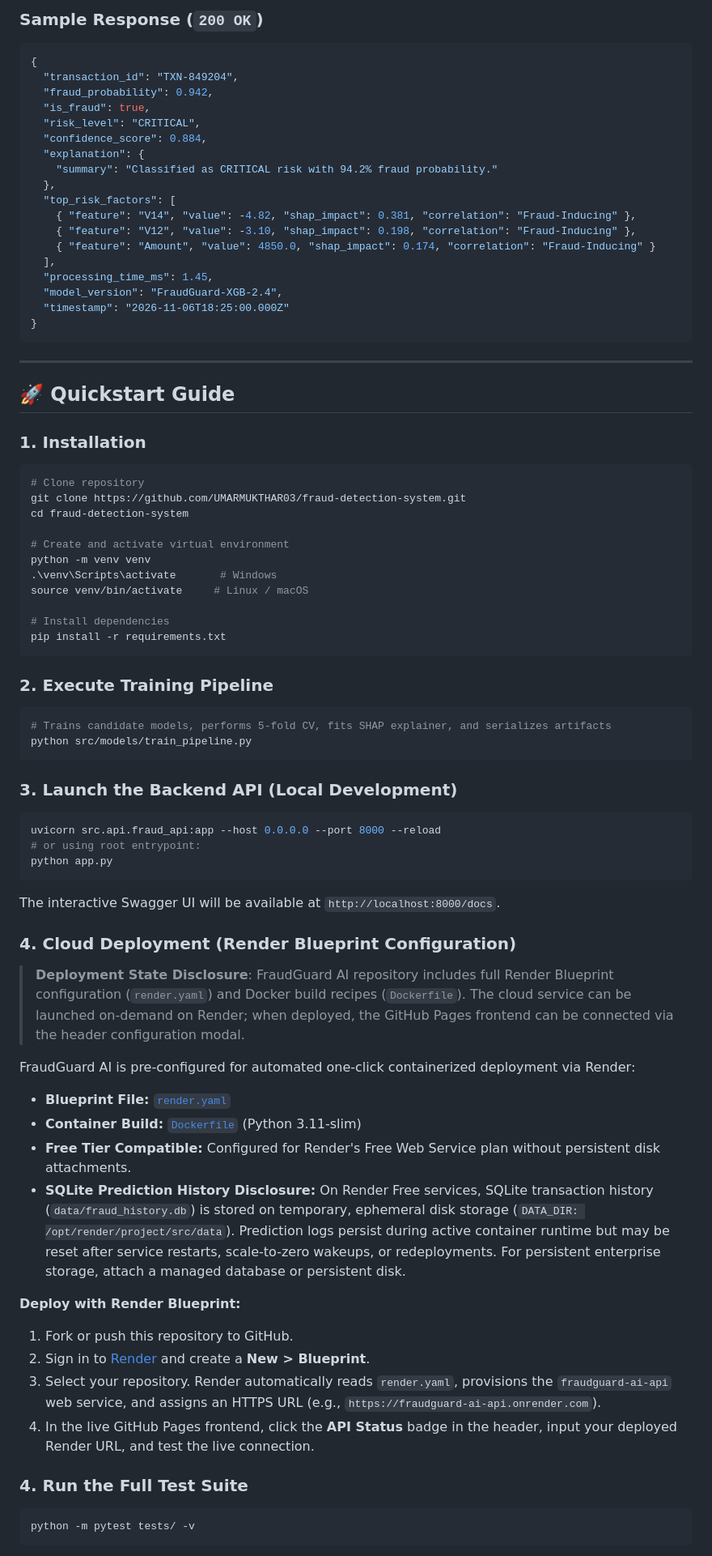
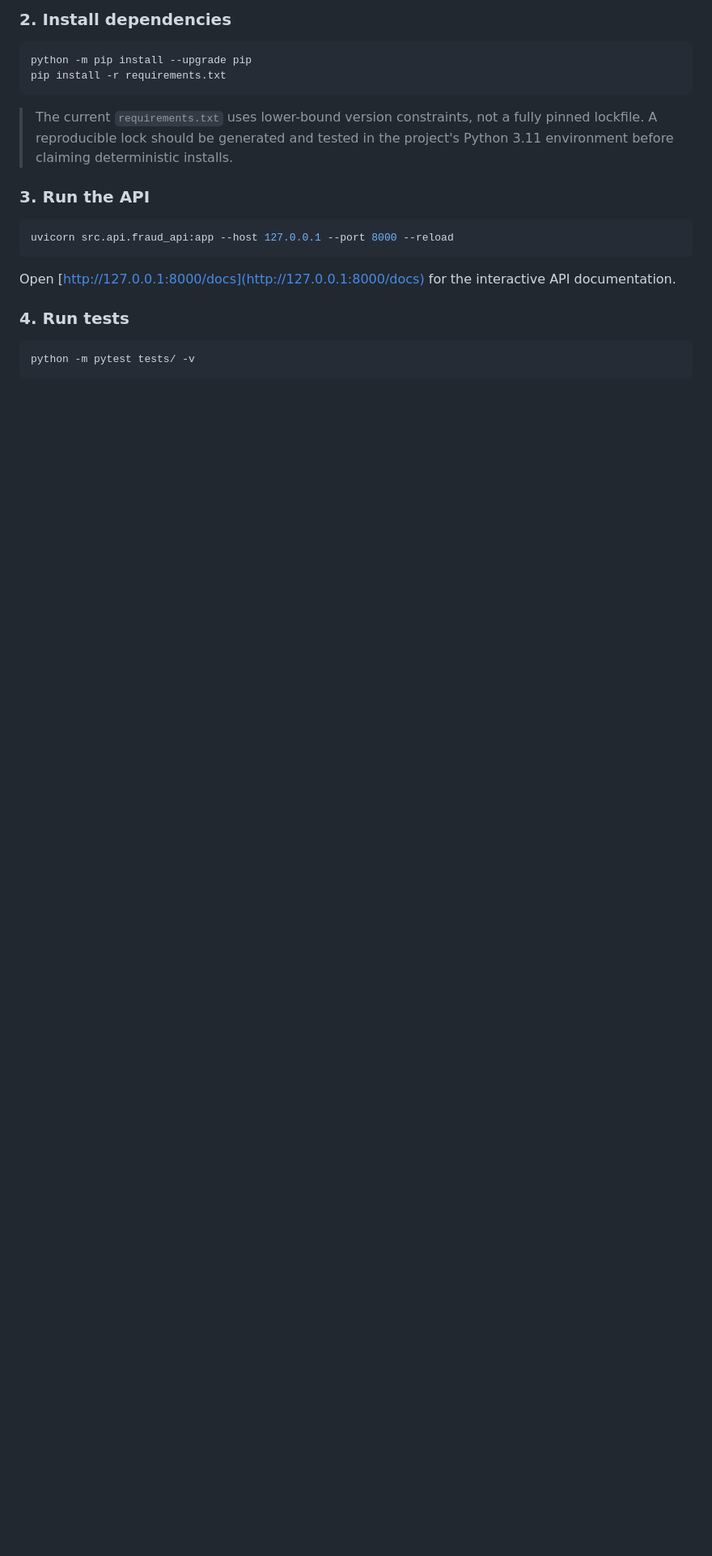
Before and after one commit to UMARMUKTHAR03/fraud-detection-system, a Markdown page: README.md, the part around the change printed below. Shown: that part at 81% size. Drawn GitHub-style; blank space fills up the shorter version.

````diff
--- a/README.md
+++ b/README.md
@@ -178,81 +131,21 @@ fraud-detection-system/
-### Sample Response (`200 OK`)
-
-```json
-{
-  "transaction_id": "TXN-849204",
-  "fraud_probability": 0.942,
-  "is_fraud": true,
-  "risk_level": "CRITICAL",
-  "confidence_score": 0.884,
-  "explanation": {
-    "summary": "Classified as CRITICAL risk with 94.2% fraud probability."
-  },
-  "top_risk_factors": [
-    { "feature": "V14", "value": -4.82, "shap_impact": 0.381, "correlation": "Fraud-Inducing" },
-    { "feature": "V12", "value": -3.10, "shap_impact": 0.198, "correlation": "Fraud-Inducing" },
-    { "feature": "Amount", "value": 4850.0, "shap_impact": 0.174, "correlation": "Fraud-Inducing" }
-  ],
-  "processing_time_ms": 1.45,
-  "model_version": "FraudGuard-XGB-2.4",
-  "timestamp": "2026-11-06T18:25:00.000Z"
-}
-```
-
----
-
-## 🚀 Quickstart Guide
-
-### 1. Installation
+### 2. Install dependencies
 
 ```bash
-# Clone repository
-git clone https://github.com/UMARMUKTHAR03/fraud-detection-system.git
-cd fraud-detection-system
-
-# Create and activate virtual environment
-python -m venv venv
-.\venv\Scripts\activate       # Windows
-source venv/bin/activate     # Linux / macOS
-
-# Install dependencies
+python -m pip install --upgrade pip
 pip install -r requirements.txt
 ```
 
-### 2. Execute Training Pipeline
+> The current `requirements.txt` uses lower-bound version constraints, not a fully pinned lockfile. A reproducible lock should be generated and tested in the project's Python 3.11 environment before claiming deterministic installs.
+
+### 3. Run the API
 
 ```bash
-# Trains candidate models, performs 5-fold CV, fits SHAP explainer, and serializes artifacts
-python src/models/train_pipeline.py
+uvicorn src.api.fraud_api:app --host 127.0.0.1 --port 8000 --reload
 ```
 
-### 3. Launch the Backend API (Local Development)
+Open [http://127.0.0.1:8000/docs](http://127.0.0.1:8000/docs) for the interactive API documentation.
 
-```bash
-uvicorn src.api.fraud_api:app --host 0.0.0.0 --port 8000 --reload
-# or using root entrypoint:
-python app.py
-```
-
-The interactive Swagger UI will be available at `http://localhost:8000/docs`.
-
-### 4. Cloud Deployment (Render Blueprint Configuration)
-
-> **Deployment State Disclosure**: FraudGuard AI repository includes full Render Blueprint configuration (`render.yaml`) and Docker build recipes (`Dockerfile`). The cloud service can be launched on-demand on Render; when deployed, the GitHub Pages frontend can be connected via the header configuration modal.
-
-FraudGuard AI is pre-configured for automated one-click containerized deployment via Render:
-
-- **Blueprint File:** [`render.yaml`](render.yaml)
-- **Container Build:** [`Dockerfile`](Dockerfile) (Python 3.11-slim)
-- **Free Tier Compatible:** Configured for Render's Free Web Service plan without persistent disk attachments.
-- **SQLite Prediction History Disclosure:** On Render Free services, SQLite transaction history (`data/fraud_history.db`) is stored on temporary, ephemeral disk storage (`DATA_DIR: /opt/render/project/src/data`). Prediction logs persist during active container runtime but may be reset after service restarts, scale-to-zero wakeups, or redeployments. For persistent enterprise storage, attach a managed database or persistent disk.
-
-**Deploy with Render Blueprint:**
-1. Fork or push this repository to GitHub.
-2. Sign in to [Render](https://render.com) and create a **New > Blueprint**.
-3. Select your repository. Render automatically reads `render.yaml`, provisions the `fraudguard-ai-api` web service, and assigns an HTTPS URL (e.g., `https://fraudguard-ai-api.onrender.com`).
-4. In the live GitHub Pages frontend, click the **API Status** badge in the header, input your deployed Render URL, and test the live connection.
-
-### 4. Run the Full Test Suite
+### 4. Run tests
 
 ```bash
 python -m pytest tests/ -v
````
Also changed, not shown: other parts of README.md (+153 -163 lines), docs/screenshots/connected-dashboard-history-feed.png (added), docs/screenshots/critical-risk-example.png (added), docs/screenshots/dashboard-overview.png (added), docs/screenshots/legitimate-low-risk-example.png (added), 6 other files.
